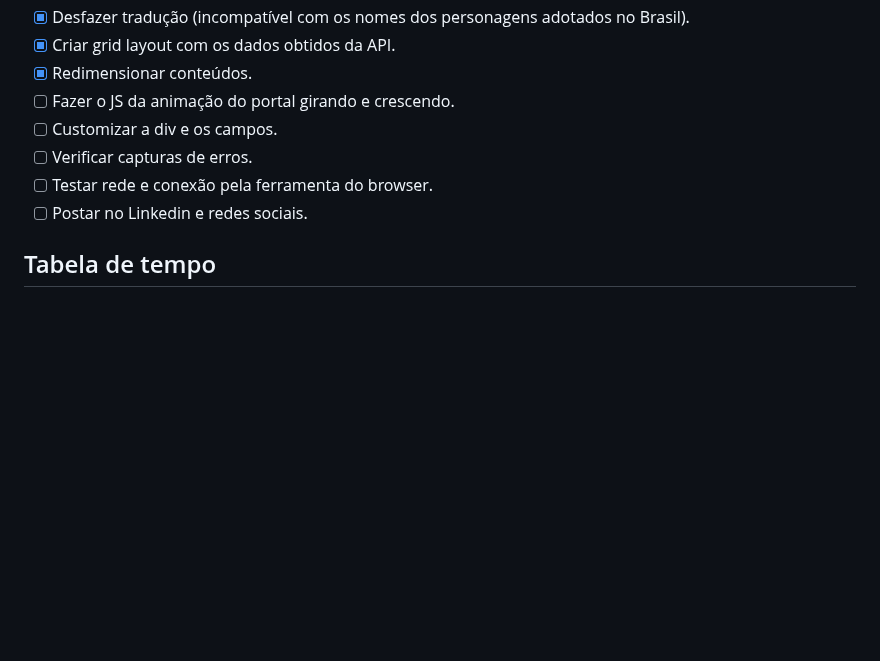
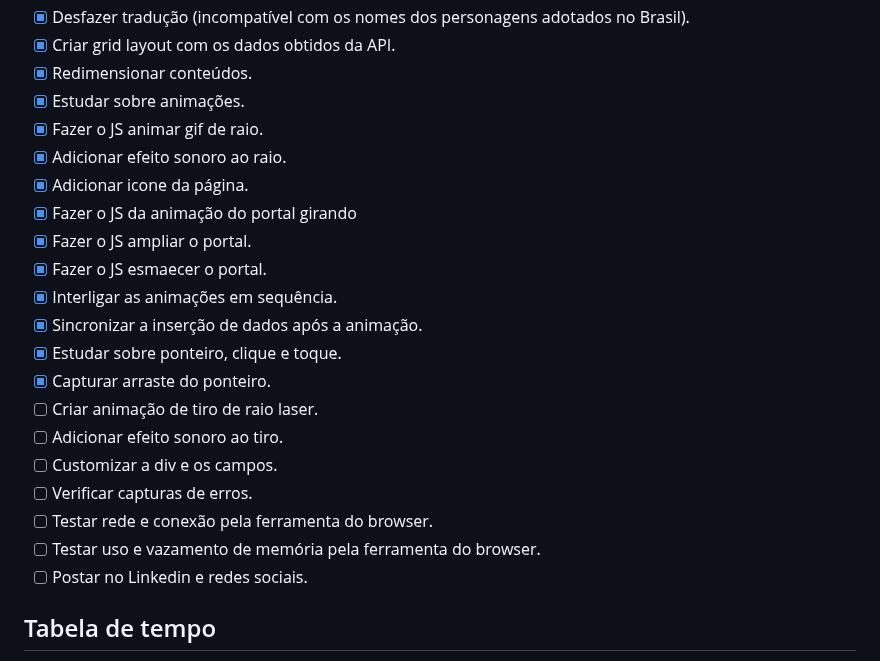
Before and after one commit to edulourenzo/rick_and_morty, a Markdown page: README.md, the part around the change. Rendered like a GitHub page; blank space fills up the shorter version.

Commit message:
Atualizar To-Do List

```diff
--- a/README.md
+++ b/README.md
@@ -99,10 +99,23 @@ Marque as tarefas concluidas!
 - [x] Desfazer tradução (incompatível com os nomes dos personagens adotados no Brasil).
 - [x] Criar grid layout com os dados obtidos da API.
 - [x] Redimensionar conteúdos.
-- [ ] Fazer o JS da animação do portal girando e crescendo.
+- [x] Estudar sobre animações.
+- [x] Fazer o JS animar gif de raio.
+- [x] Adicionar efeito sonoro ao raio.
+- [x] Adicionar icone da página.
+- [x] Fazer o JS da animação do portal girando
+- [x] Fazer o JS ampliar o portal.
+- [x] Fazer o JS esmaecer o portal.
+- [x] Interligar as animações em sequência.
+- [x] Sincronizar a inserção de dados após a animação.
+- [x] Estudar sobre ponteiro, clique e toque.
+- [x] Capturar arraste do ponteiro.
+- [ ] Criar animação de tiro de raio laser.
+- [ ] Adicionar efeito sonoro ao tiro.
 - [ ] Customizar a div e os campos.
 - [ ] Verificar capturas de erros.
 - [ ] Testar rede e conexão pela ferramenta do browser.
+- [ ] Testar uso e vazamento de memória pela ferramenta do browser.
 - [ ] Postar no Linkedin e redes sociais.
 
 ## Tabela de tempo
```
